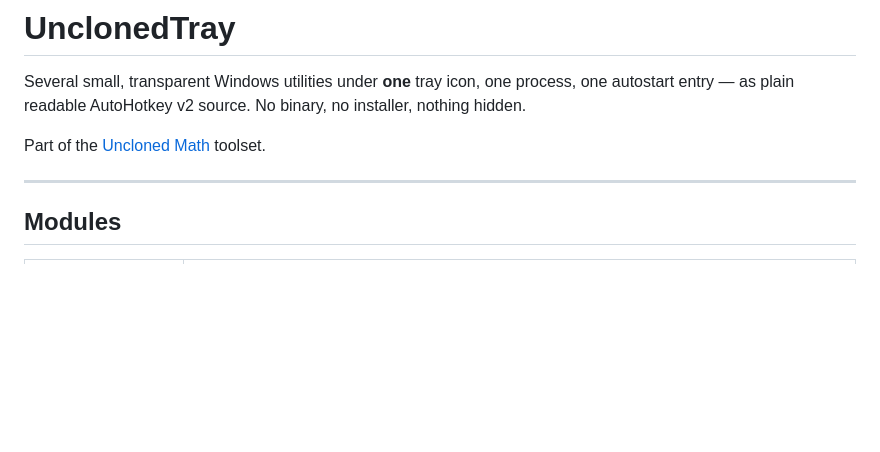
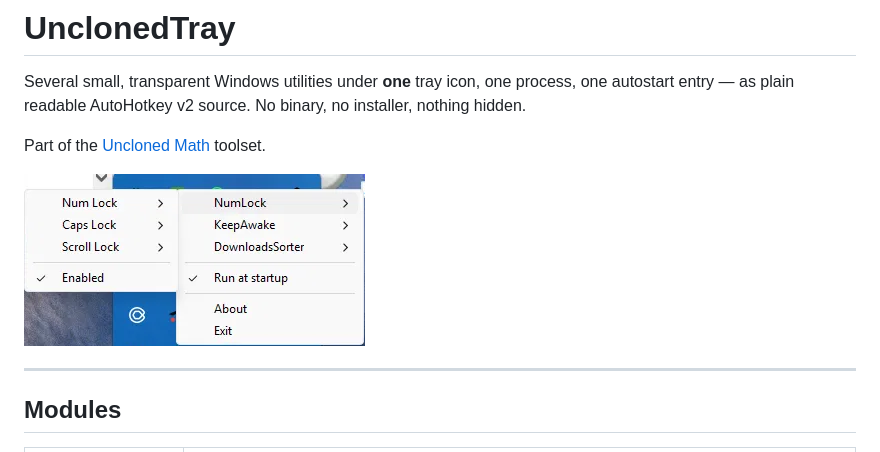
Before and after one commit to constarik/uncloned-tray, a Markdown page: README.md, the part around the change. Drawn GitHub-style; pictures changed too: assets/tray-menu.png (added); blank space fills up the shorter version.

Commit message:
docs: tray menu screenshot in README

```diff
--- a/README.md
+++ b/README.md
@@ -5,6 +5,8 @@ process, one autostart entry — as plain readable AutoHotkey v2 source. No
 binary, no installer, nothing hidden.
 
 Part of the [Uncloned Math](https://uncloned.work) toolset.
+
+![UnclonedTray menu](assets/tray-menu.png)
 
 ---
 
```
